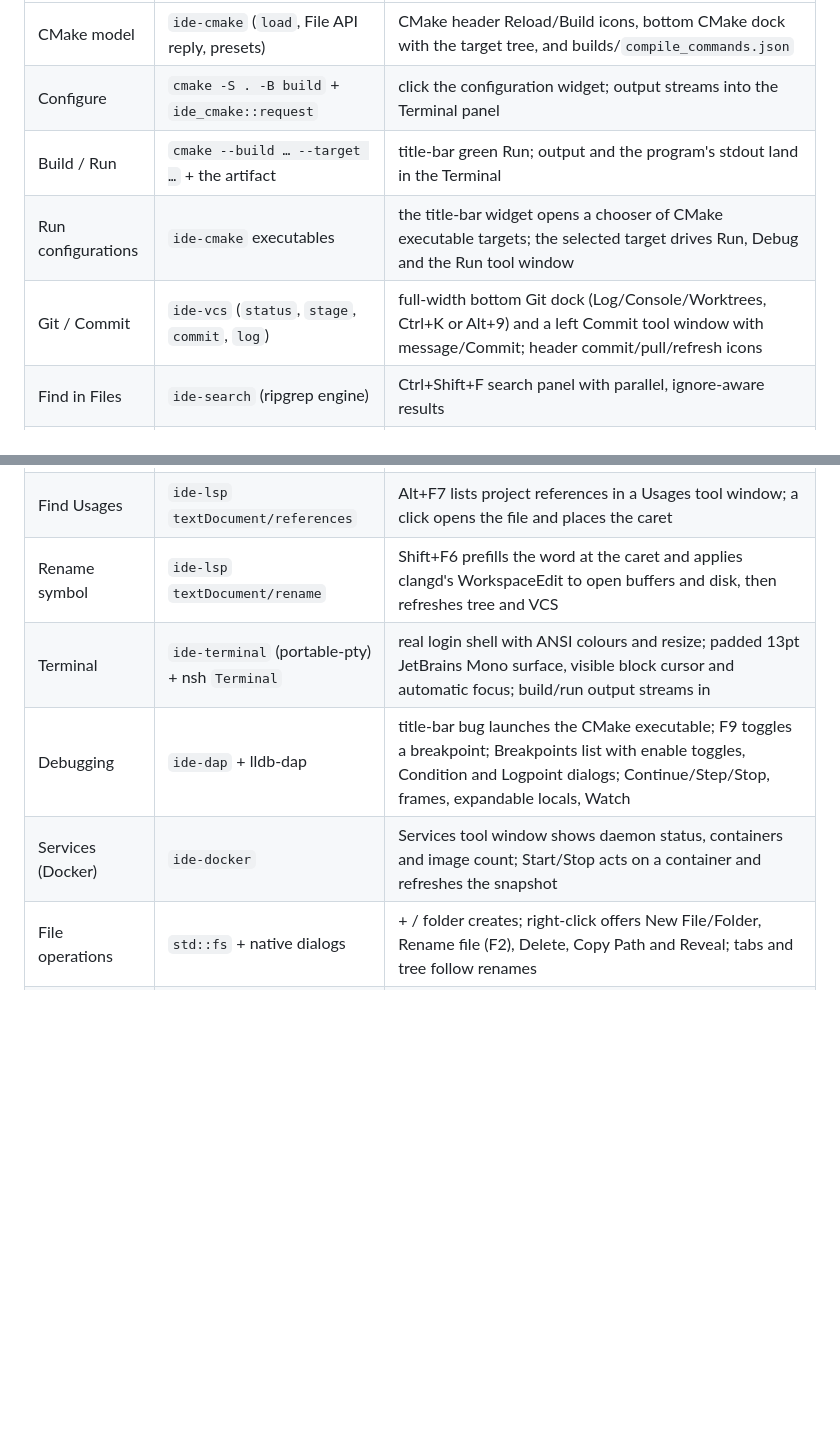
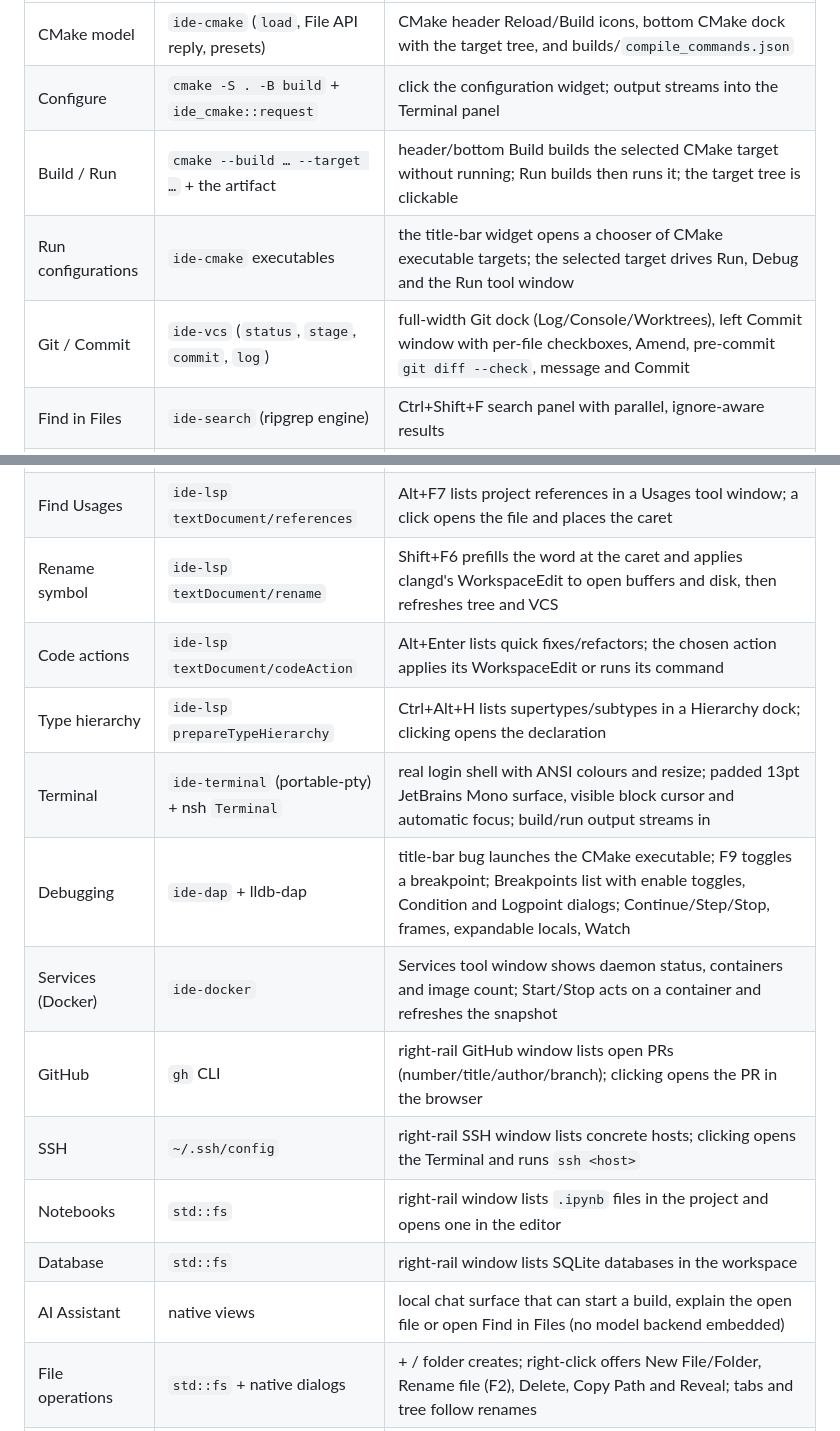
Before and after one commit to limstorm/openclion, a Markdown page: native-shell/README.md, 2 parts joined by grey strips. Drawn GitHub-style; blank space fills up the shorter version.

```diff
--- a/native-shell/README.md
+++ b/native-shell/README.md
@@ -43,9 +43,9 @@ backend uses.
 | ------------------ | ---------------------------------------------- | ------------------------------------------------------------------------------------------------------------------------------------------------------------------------------------------------ |
 | CMake model        | `ide-cmake` (`load`, File API reply, presets)  | CMake header Reload/Build icons, bottom CMake dock with the target tree, and builds/`compile_commands.json`                                                                                      |
 | Configure          | `cmake -S . -B build` + `ide_cmake::request`   | click the configuration widget; output streams into the Terminal panel                                                                                                                           |
-| Build / Run        | `cmake --build … --target …` + the artifact    | title-bar green Run; output and the program's stdout land in the Terminal                                                                                                                        |
+| Build / Run        | `cmake --build … --target …` + the artifact    | header/bottom Build builds the selected CMake target without running; Run builds then runs it; the target tree is clickable                                                                      |
 | Run configurations | `ide-cmake` executables                        | the title-bar widget opens a chooser of CMake executable targets; the selected target drives Run, Debug and the Run tool window                                                                  |
-| Git / Commit       | `ide-vcs` (`status`, `stage`, `commit`, `log`) | full-width bottom Git dock (Log/Console/Worktrees, Ctrl+K or Alt+9) and a left Commit tool window with message/Commit; header commit/pull/refresh icons                                          |
+| Git / Commit       | `ide-vcs` (`status`, `stage`, `commit`, `log`) | full-width Git dock (Log/Console/Worktrees), left Commit window with per-file checkboxes, Amend, pre-commit `git diff --check`, message and Commit                                               |
 | Find in Files      | `ide-search` (ripgrep engine)                  | Ctrl+Shift+F search panel with parallel, ignore-aware results                                                                                                                                    |
 | clangd diagnostics | `ide-lsp` + `ide-language`                     | documents open/change/close on clangd; native editor squiggles and Problems rows; server state in the status bar                                                                                 |
 | clangd completion  | `ide-lsp` completion                           | typing (and `.`/`->`/`::`/`<`) opens the native completion list with kinds, details and documentation                                                                                            |
@@ -54,9 +54,16 @@ backend uses.
 | Format document    | `ide-lsp` `textDocument/formatting`            | Ctrl+Alt+L formats the active document in memory through clangd, keeping the buffer dirty until saved                                                                                            |
 | Find Usages        | `ide-lsp` `textDocument/references`            | Alt+F7 lists project references in a Usages tool window; a click opens the file and places the caret                                                                                             |
 | Rename symbol      | `ide-lsp` `textDocument/rename`                | Shift+F6 prefills the word at the caret and applies clangd's WorkspaceEdit to open buffers and disk, then refreshes tree and VCS                                                                 |
+| Code actions       | `ide-lsp` `textDocument/codeAction`            | Alt+Enter lists quick fixes/refactors; the chosen action applies its WorkspaceEdit or runs its command                                                                                           |
+| Type hierarchy     | `ide-lsp` `prepareTypeHierarchy`               | Ctrl+Alt+H lists supertypes/subtypes in a Hierarchy dock; clicking opens the declaration                                                                                                         |
 | Terminal           | `ide-terminal` (portable-pty) + nsh `Terminal` | real login shell with ANSI colours and resize; padded 13pt JetBrains Mono surface, visible block cursor and automatic focus; build/run output streams in                                         |
 | Debugging          | `ide-dap` + lldb-dap                           | title-bar bug launches the CMake executable; F9 toggles a breakpoint; Breakpoints list with enable toggles, Condition and Logpoint dialogs; Continue/Step/Stop, frames, expandable locals, Watch |
 | Services (Docker)  | `ide-docker`                                   | Services tool window shows daemon status, containers and image count; Start/Stop acts on a container and refreshes the snapshot                                                                  |
+| GitHub             | `gh` CLI                                       | right-rail GitHub window lists open PRs (number/title/author/branch); clicking opens the PR in the browser                                                                                       |
+| SSH                | `~/.ssh/config`                                | right-rail SSH window lists concrete hosts; clicking opens the Terminal and runs `ssh <host>`                                                                                                    |
+| Notebooks          | `std::fs`                                      | right-rail window lists `.ipynb` files in the project and opens one in the editor                                                                                                                |
+| Database           | `std::fs`                                      | right-rail window lists SQLite databases in the workspace                                                                                                                                        |
+| AI Assistant       | native views                                   | local chat surface that can start a build, explain the open file or open Find in Files (no model backend embedded)                                                                               |
 | File operations    | `std::fs` + native dialogs                     | + / folder creates; right-click offers New File/Folder, Rename file (F2), Delete, Copy Path and Reveal; tabs and tree follow renames                                                             |
 | Project tree       | `std::fs` walk + nsh views                     | root on top, 12pt indentation per level, clicking the root collapses/expands the whole project                                                                                                   |
 | Title bar          | nsh window controls + native views             | ☰ application menu at the left, custom minimize/maximize/close at the right, project/run widgets in between                                                                                     |
```
Also changed, not shown: other parts of native-shell/README.md (+9 -8 lines), native-shell/docs/native-shell-commit-checks.png (added), 10 other files.
